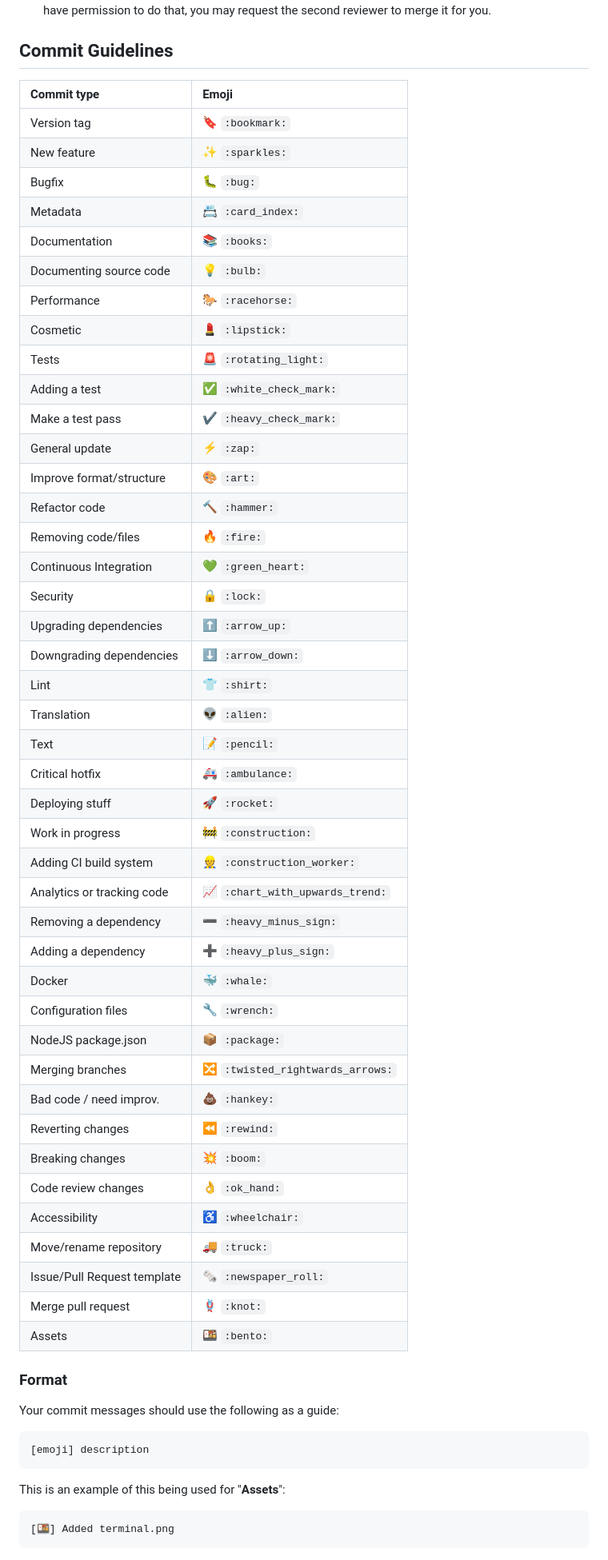
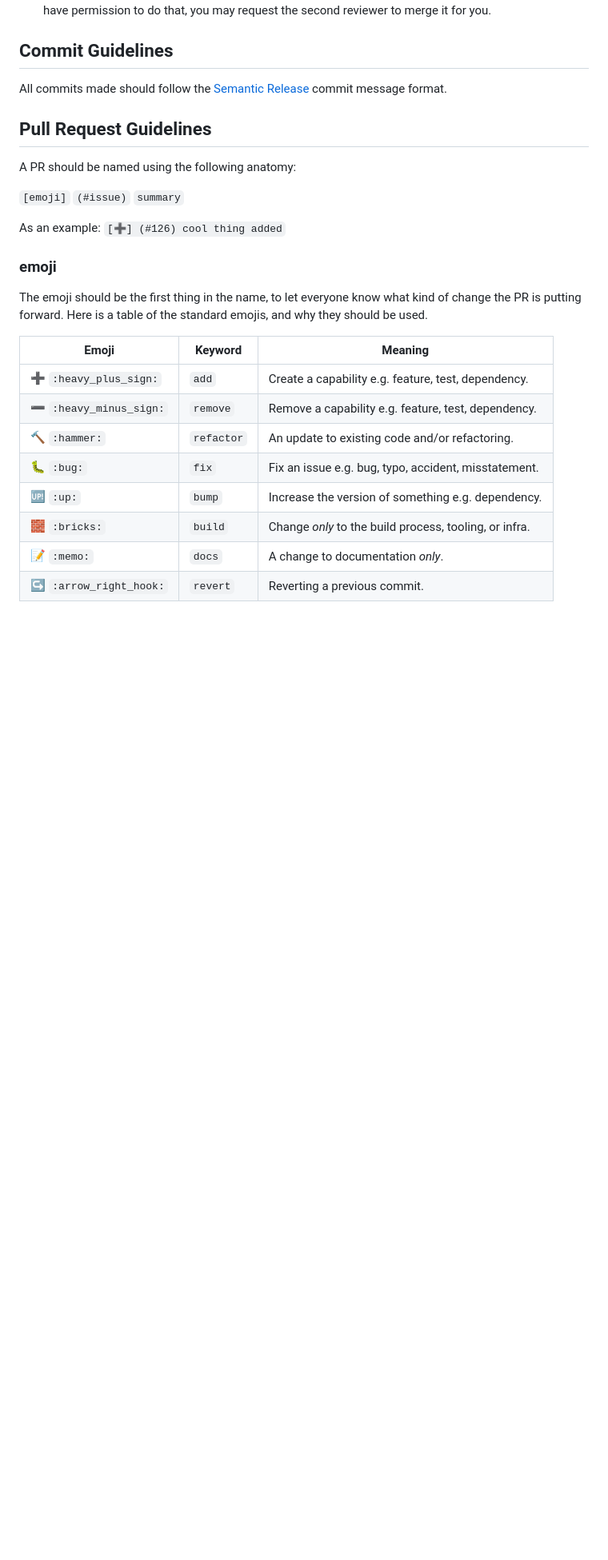
Before and after one commit to Flow-Works/FlowOS-OLD, a Markdown page: CONTRIBUTING.md, the part around the change printed below. Shown: that part at 80% size. Drawn GitHub-style; blank space fills up the shorter version.

Commit message:
docs: updated `CONTRIBUTING.md` to follow semantic release

````diff
--- a/CONTRIBUTING.md
+++ b/CONTRIBUTING.md
@@ -16,59 +16,28 @@ Please note we have a code of conduct, please follow it in all your interactions
 
 ## Commit Guidelines
 
-|   Commit type               | Emoji                                                     |
-|:----------------------------|:----------------------------------------------------------|
-| Version tag                 | :bookmark: `:bookmark:`                                   |
-| New feature                 | :sparkles: `:sparkles:`                                   |
-| Bugfix                      | :bug: `:bug:`                                             |
-| Metadata                    | :card_index: `:card_index:`                               |
-| Documentation               | :books: `:books:`                                         |
-| Documenting source code     | :bulb: `:bulb:`                                           |
-| Performance                 | :racehorse: `:racehorse:`                                 |
-| Cosmetic                    | :lipstick: `:lipstick:`                                   |
-| Tests                       | :rotating_light: `:rotating_light:`                       |
-| Adding a test               | :white_check_mark: `:white_check_mark:`                   |
-| Make a test pass            | :heavy_check_mark: `:heavy_check_mark:`                   |
-| General update              | :zap: `:zap:`                                             |
-| Improve format/structure    | :art: `:art:`                                             |
-| Refactor code               | :hammer: `:hammer:`                                       |
-| Removing code/files         | :fire: `:fire:`                                           |
-| Continuous Integration      | :green_heart: `:green_heart:`                             |
-| Security                    | :lock: `:lock:`                                           |
-| Upgrading dependencies      | :arrow_up: `:arrow_up:`                                   |
-| Downgrading dependencies    | :arrow_down: `:arrow_down:`                               |
-| Lint                        | :shirt: `:shirt:`                                         |
-| Translation                 | :alien: `:alien:`                                         |
-| Text                        | :pencil: `:pencil:`                                       |
-| Critical hotfix             | :ambulance: `:ambulance:`                                 |
-| Deploying stuff             | :rocket: `:rocket:`                                       |
-| Work in progress            | :construction:  `:construction:`                          |
-| Adding CI build system      | :construction_worker: `:construction_worker:`             |
-| Analytics or tracking code  | :chart_with_upwards_trend: `:chart_with_upwards_trend:`   |
-| Removing a dependency       | :heavy_minus_sign: `:heavy_minus_sign:`                   |
-| Adding a dependency         | :heavy_plus_sign: `:heavy_plus_sign:`                     |
-| Docker                      | :whale: `:whale:`                                         |
-| Configuration files         | :wrench: `:wrench:`                                       |
-| NodeJS package.json         | :package: `:package:`                                     |
-| Merging branches            | :twisted_rightwards_arrows: `:twisted_rightwards_arrows:` |
-| Bad code / need improv.     | :hankey: `:hankey:`                                       |
-| Reverting changes           | :rewind: `:rewind:`                                       |
-| Breaking changes            | :boom: `:boom:`                                           |
-| Code review changes         | :ok_hand: `:ok_hand:`                                     |
-| Accessibility               | :wheelchair: `:wheelchair:`                               |
-| Move/rename repository      | :truck: `:truck:`                                         |
-| Issue/Pull Request template | :newspaper_roll: `:newspaper_roll:`                       |
-| Merge pull request          | :knot: `:knot:`                                           |
-| Assets                      | :bento: `:bento:`                                         |
+All commits made should follow the [Semantic Release](https://github.com/semantic-release/semantic-release#commit-message-format) commit message format.
 
-### Format
+## Pull Request Guidelines
 
-Your commit messages should use the following as a guide:
-```
-[emoji] description
-```
+A PR should be named using the following anatomy:
 
-This is an example of this being used for "**Assets**":
-```
-[🍱] Added terminal.png
-```
+`[emoji]` `(#issue)` `summary`
+
+As an example: `[➕] (#126) cool thing added`
+
+### emoji
+
+The emoji should be the first thing in the name, to let everyone know what kind of change the PR is putting forward. Here is a table of the standard emojis, and why they should be used.
+
+| Emoji                                   | Keyword    | Meaning                                                |
+|-----------------------------------------|------------|--------------------------------------------------------|
+| :heavy_plus_sign: `:heavy_plus_sign:`   | `add`      | Create a capability e.g. feature, test, dependency.    |
+| :heavy_minus_sign: `:heavy_minus_sign:` | `remove`   | Remove a capability e.g. feature, test, dependency.    |
+| :hammer: `:hammer:`                     | `refactor` | An update to existing code and/or refactoring.         |
+| :bug: `:bug:`                           | `fix`      | Fix an issue e.g. bug, typo, accident, misstatement.   |
+| :up: `:up:`                             | `bump`     | Increase the version of something e.g. dependency.     |
+| :bricks: `:bricks:`                     | `build`    | Change *only* to the build process, tooling, or infra. |
+| :memo: `:memo:`                         | `docs`     | A change to documentation *only*.                      |
+| :arrow_right_hook: `:arrow_right_hook:` | `revert`   | Reverting a previous commit.                           |
+
````
Also changed, not shown: other parts of CONTRIBUTING.md (+7 -0 lines).
